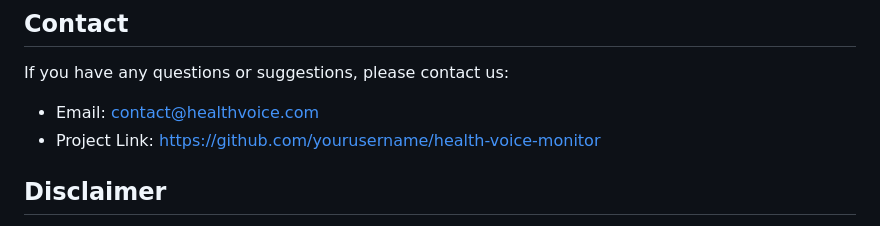
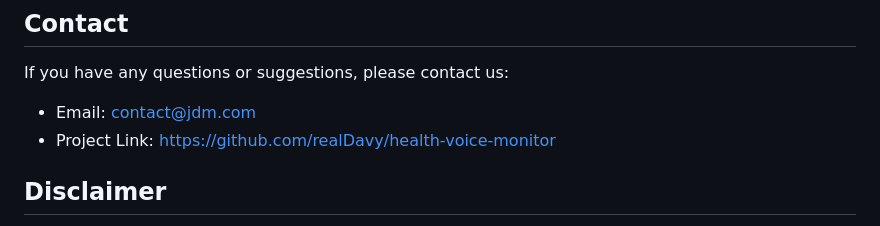
Before and after one commit to realDavy/Health-Voice-Monitor, a Markdown page: README.md, the part around the change. GitHub-like rendering.

Commit message:
Update contact email and project link in README

```diff
--- a/README.md
+++ b/README.md
@@ -235,8 +235,8 @@ This project is licensed under the MIT License - see the [LICENSE](LICENSE) file
 
 If you have any questions or suggestions, please contact us:
 
-- Email: contact@healthvoice.com
-- Project Link: https://github.com/yourusername/health-voice-monitor
+- Email: contact@jdm.com
+- Project Link: https://github.com/realDavy/health-voice-monitor
 
 ## Disclaimer
 
```
